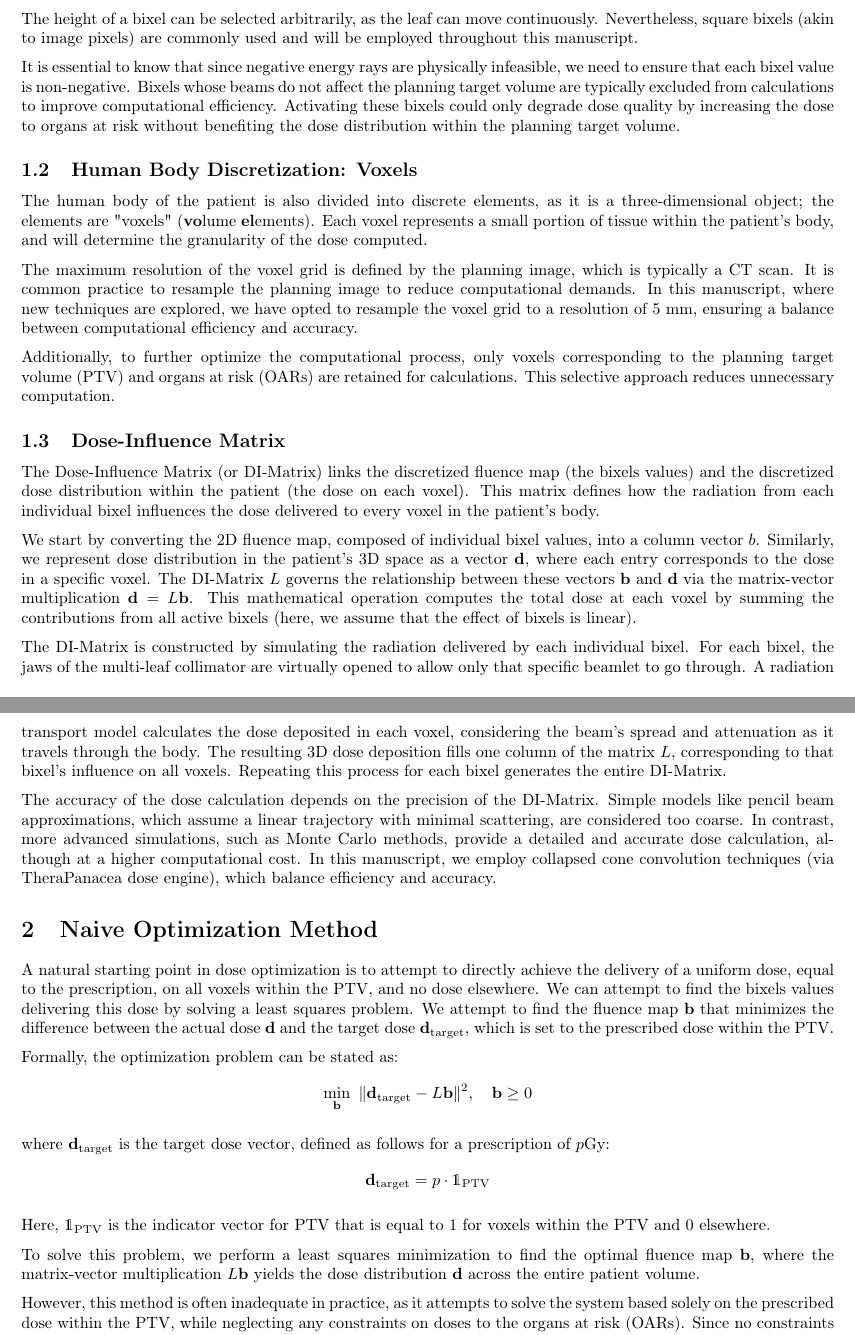
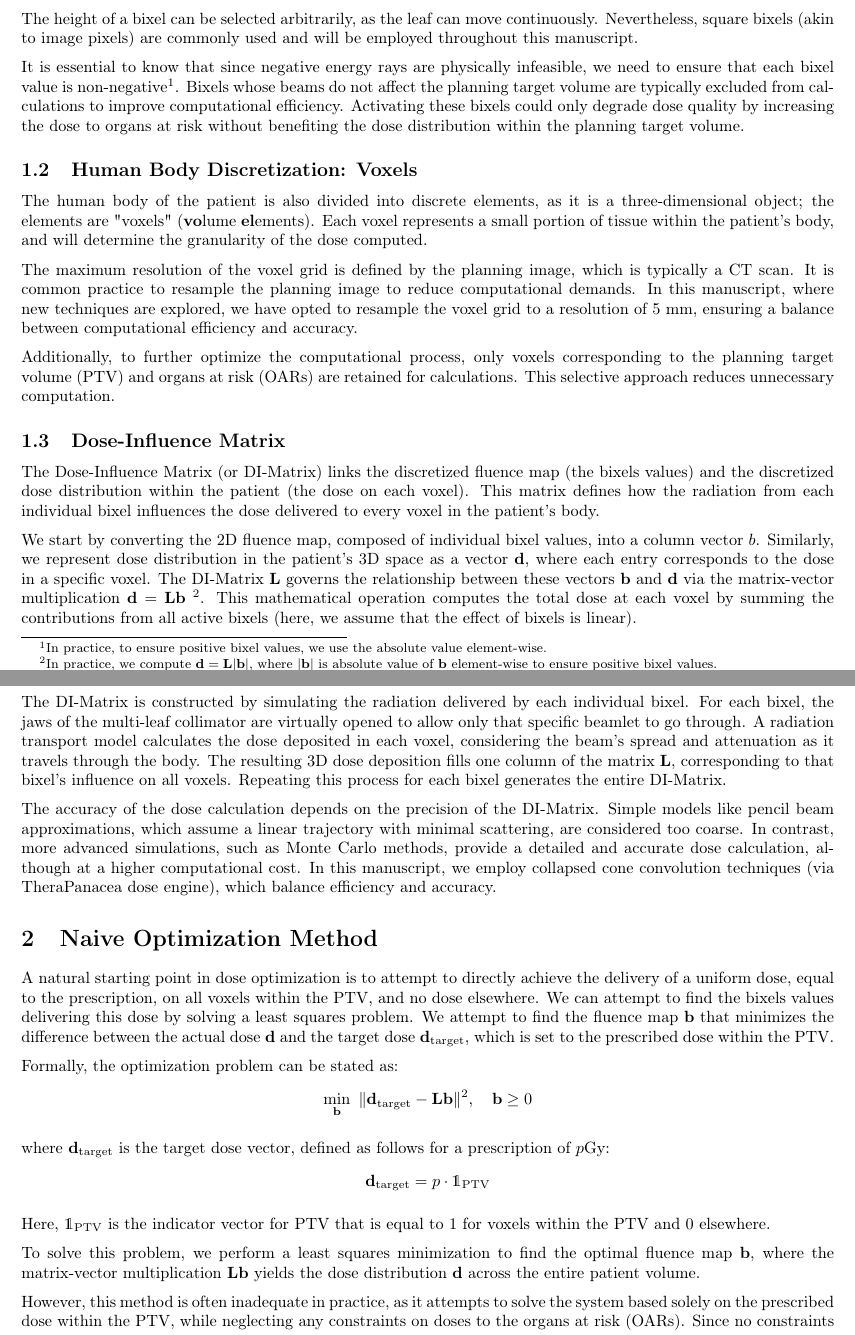
Before and after one commit to pauldubois98/PhD, a LaTeX paper (3_dosimetry_optimization/3_main.tex, which reads 3_dosimetry_optimization/3_content.tex): two parts of pages 2 and 4 of 13, joined at a grey line, cut so that both start at the same text. Compiled offline with pdfLaTeX.

Commit message:
bolded DI matrix L

```diff
--- a/3_dosimetry_optimization/3_content.tex
+++ b/3_dosimetry_optimization/3_content.tex
@@ -65,7 +65,7 @@ Modern multi-leaf collimator systems typically have a leaf width of 0.5 cm.
 The height of a bixel can be selected arbitrarily, as the leaf can move continuously.
 Nevertheless, square bixels (akin to image pixels) are commonly used and will be employed throughout this manuscript.
 
-It is essential to know that since negative energy rays are physically infeasible, we need to ensure that each bixel value is non-negative.
+It is essential to know that since negative energy rays are physically infeasible, we need to ensure that each bixel value is non-negative\footnote{In practice, to ensure positive bixel values, we use the absolute value element-wise.}.
 Bixels whose beams do not affect the planning target volume are typically excluded from calculations to improve computational efficiency.
 Activating these bixels could only degrade dose quality by increasing the dose to organs at risk without benefiting the dose distribution within the planning target volume.
 
@@ -86,13 +86,13 @@ This matrix defines how the radiation from each individual bixel influences the
 
 We start by converting the 2D fluence map, composed of individual bixel values, into a column vector $b$.
 Similarly, we represent dose distribution in the patient's 3D space as a vector $\mathbf{d}$, where each entry corresponds to the dose in a specific voxel.
-The DI-Matrix $L$ governs the relationship between these vectors $\mathbf{b}$ and $\mathbf{d}$ via the matrix-vector multiplication $\mathbf{d} = L\mathbf{b}$.
+The DI-Matrix $\textbf{L}$ governs the relationship between these vectors $\mathbf{b}$ and $\mathbf{d}$ via the matrix-vector multiplication $\mathbf{d} = \textbf{L}\mathbf{b}$ \footnote{In practice, we compute $\textbf{d} = \textbf{L}\abs{\textbf{b}}$, where $\abs{\textbf{b}}$ is absolute value of $\textbf{b}$ element-wise to ensure positive bixel values.}.
 This mathematical operation computes the total dose at each voxel by summing the contributions from all active bixels (here, we assume that the effect of bixels is linear).
 
 The DI-Matrix is constructed by simulating the radiation delivered by each individual bixel.
 For each bixel, the jaws of the multi-leaf collimator are virtually opened to allow only that specific beamlet to go through.
 A radiation transport model calculates the dose deposited in each voxel, considering the beam's spread and attenuation as it travels through the body.
-The resulting 3D dose deposition fills one column of the matrix $L$, corresponding to that bixel's influence on all voxels.
+The resulting 3D dose deposition fills one column of the matrix $\textbf{L}$, corresponding to that bixel's influence on all voxels.
 Repeating this process for each bixel generates the entire DI-Matrix.
 
 The accuracy of the dose calculation depends on the precision of the DI-Matrix.
@@ -107,14 +107,14 @@ We can attempt to find the bixels values delivering this dose by solving a least
 We attempt to find the fluence map $\mathbf{b}$ that minimizes the difference between the actual dose $\mathbf{d}$ and the target dose $\mathbf{d}_{\text{target}}$, which is set to the prescribed dose within the PTV.
 
 Formally, the optimization problem can be stated as:
-$$ \min_\mathbf{b} \ \| \mathbf{d}_{\text{target}} - L\mathbf{b} \|^2, \quad \mathbf{b} \geq 0$$
+$$ \min_\mathbf{b} \ \| \mathbf{d}_{\text{target}} - \textbf{L}\mathbf{b} \|^2, \quad \mathbf{b} \geq 0$$
 
 where $\mathbf{d}_{\text{target}}$ is the target dose vector, defined as follows for a prescription of $p$Gy:
 $$ \mathbf{d}_{\text{target}} = p \cdot  \mathds{1}_{\text{PTV}} $$
 
 Here, $\mathds{1}_{\text{PTV}}$ is the indicator vector for PTV that is equal to $1$ for voxels within the PTV and $0$ elsewhere.
 
-To solve this problem, we perform a least squares minimization to find the optimal fluence map $\mathbf{b}$, where the matrix-vector multiplication $L\mathbf{b}$ yields the dose distribution $\mathbf{d}$ across the entire patient volume.
+To solve this problem, we perform a least squares minimization to find the optimal fluence map $\mathbf{b}$, where the matrix-vector multiplication $\textbf{L}\mathbf{b}$ yields the dose distribution $\mathbf{d}$ across the entire patient volume.
 
 However, this method is often inadequate in practice, as it attempts to solve the system based solely on the prescribed dose within the PTV, while neglecting any constraints on doses to the organs at risk (OARs).
 Since no constraints are imposed on the OAR doses, this naive optimization can result in high doses to critical structures, leading to unacceptable treatment plans.
```
Also changed, not shown: 3_dosimetry_optimization/3_content.tex (10 more changed lines).
